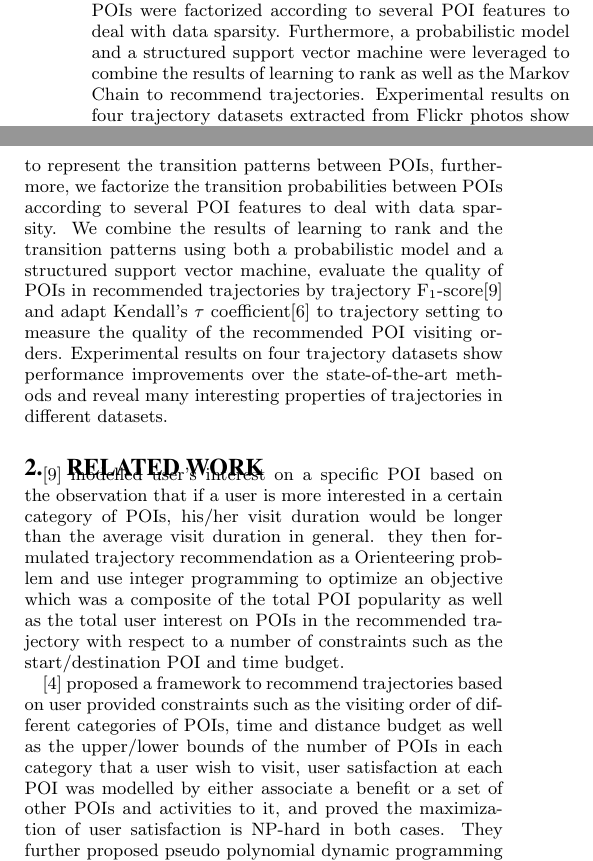
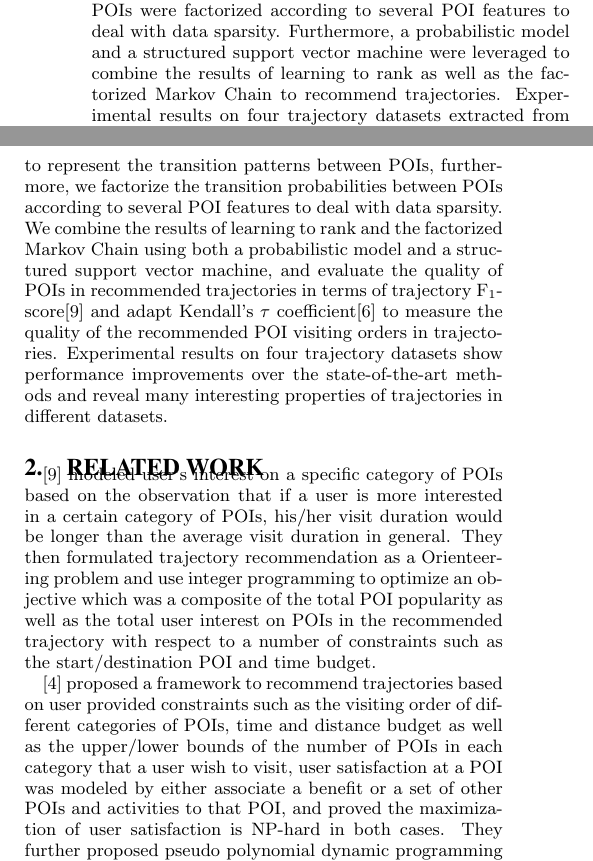
Before and after one commit to chengsoonong/digbeta, a LaTeX paper (tour/recsys16/main.tex, which reads tour/recsys16/0.abstract.tex, tour/recsys16/1.introduction.tex, tour/recsys16/2.relatedwork.tex): two parts of the columns of page 1 of 8, joined at a grey line, cut so that both start at the same text. Compiled offline with pdfLaTeX.

Commit message:
minor update

```diff
--- a/tour/recsys16/0.abstract.tex
+++ b/tour/recsys16/0.abstract.tex
@@ -4,7 +4,7 @@ We propose to utilize learning to rank and Markov Chain to capture the propertie
 as well as the transition pattern between POIs, transition probabilities between POIs were
 factorized according to several POI features to deal with data sparsity.
 Furthermore, a probabilistic model and a structured support vector machine were leveraged
-to combine the results of learning to rank as well as the Markov Chain to recommend trajectories.
+to combine the results of learning to rank as well as the factorized Markov Chain to recommend trajectories.
 Experimental results on four trajectory datasets extracted from Flickr photos show performance
 improvements of our approach over the state-of-the-art and reveal many interesting properties
 of trajectories in different datasets.
--- a/tour/recsys16/1.introduction.tex
+++ b/tour/recsys16/1.introduction.tex
@@ -9,8 +9,8 @@ as well as transition patterns between different POIs, which leads a way to reco
 In this work, we propose to utilize learning to rank to capture the properties of POIs as well as a Markov Chain to
 represent the transition patterns between POIs, furthermore, we factorize the transition probabilities between POIs
 according to several POI features to deal with data sparsity.
-We combine the results of learning to rank and the transition patterns using both a probabilistic model and a structured
-support vector machine, evaluate the quality of POIs in recommended trajectories by trajectory F$_1$-score\cite{ijcai15} and
-adapt Kendall's $\tau$ coefficient\cite{kendalltau} to trajectory setting to measure the quality of the recommended POI visiting orders.
+We combine the results of learning to rank and the factorized Markov Chain using both a probabilistic model and a structured
+support vector machine, and evaluate the quality of POIs in recommended trajectories in terms of trajectory F$_1$-score\cite{ijcai15} and
+adapt Kendall's $\tau$ coefficient\cite{kendalltau} to measure the quality of the recommended POI visiting orders in trajectories.
 Experimental results on four trajectory datasets show performance improvements over the state-of-the-art methods and
 reveal many interesting properties of trajectories in different datasets.
--- a/tour/recsys16/2.relatedwork.tex
+++ b/tour/recsys16/2.relatedwork.tex
@@ -2,16 +2,16 @@
 \label{relatedwork}
 
 % IJCAI'15
-\cite{ijcai15} modelled user's interest on a specific POI based on the observation that if a user is more interested in a
+\cite{ijcai15} modeled user's interest on a specific category of POIs based on the observation that if a user is more interested in a
 certain category of POIs, his/her visit duration would be longer than the average visit duration in general.
-they then formulated trajectory recommendation as a Orienteering problem and use integer programming to optimize an objective
+They then formulated trajectory recommendation as a Orienteering problem and use integer programming to optimize an objective
 which was a composite of the total POI popularity as well as the total user interest on POIs in the recommended trajectory
 with respect to a number of constraints such as the start/destination POI and time budget.
 
 % WSDM'14
 \cite{wsdm14} proposed a framework to recommend trajectories based on user provided constraints such as the visiting order of different
 categories of POIs, time and distance budget as well as the upper/lower bounds of the number of POIs in each category that a user wish
-to visit, user satisfaction at each POI was modelled by either associate a benefit or a set of other POIs and activities to it,
+to visit, user satisfaction at a POI was modeled by either associate a benefit or a set of other POIs and activities to that POI,
 and proved the maximization of user satisfaction is NP-hard in both cases.
 They further proposed pseudo polynomial dynamic programming algorithms as well as
 a $1-\epsilon$ approximation algorithm to maximize the user satisfaction.
```
Also changed, not shown: tour/recsys16/0.abstract.tex (2 more changed lines), tour/recsys16/2.relatedwork.tex (2 more changed lines).
